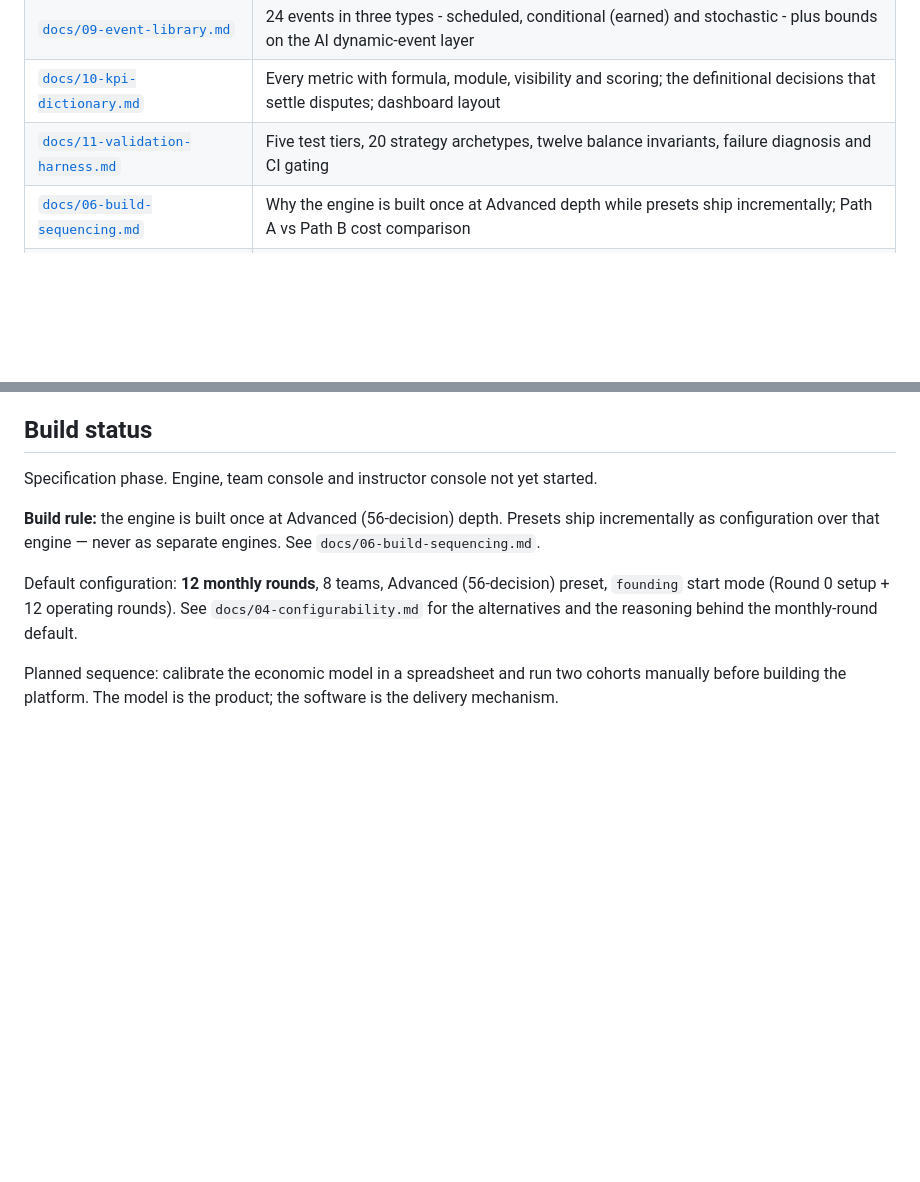
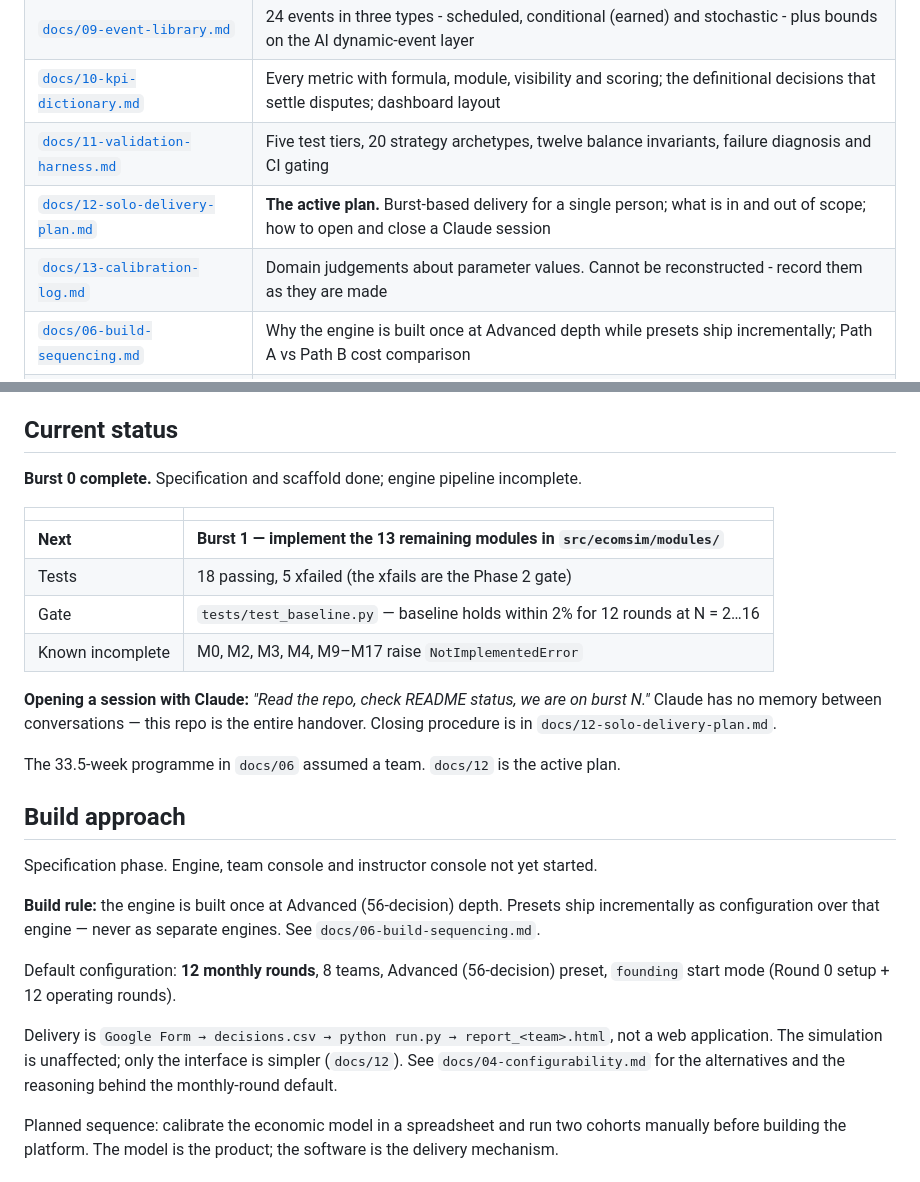
Before and after one commit to mtbashir/ecomsimulation, a Markdown page: README.md, 2 parts joined by grey strips. GitHub-like rendering; blank space fills up the shorter version.

```diff
--- a/README.md
+++ b/README.md
@@ -27,6 +27,8 @@ A sim where COD is a rounding error actively mis-teaches this market.
 | [`docs/09-event-library.md`](docs/09-event-library.md) | 24 events in three types - scheduled, conditional (earned) and stochastic - plus bounds on the AI dynamic-event layer |
 | [`docs/10-kpi-dictionary.md`](docs/10-kpi-dictionary.md) | Every metric with formula, module, visibility and scoring; the definitional decisions that settle disputes; dashboard layout |
 | [`docs/11-validation-harness.md`](docs/11-validation-harness.md) | Five test tiers, 20 strategy archetypes, twelve balance invariants, failure diagnosis and CI gating |
+| [`docs/12-solo-delivery-plan.md`](docs/12-solo-delivery-plan.md) | **The active plan.** Burst-based delivery for a single person; what is in and out of scope; how to open and close a Claude session |
+| [`docs/13-calibration-log.md`](docs/13-calibration-log.md) | Domain judgements about parameter values. Cannot be reconstructed - record them as they are made |
 | [`docs/06-build-sequencing.md`](docs/06-build-sequencing.md) | Why the engine is built once at Advanced depth while presets ship incrementally; Path A vs Path B cost comparison |
 | [`docs/04-configurability.md`](docs/04-configurability.md) | Team count 2–16, the 92-decision registry and presets, instructor unlock timing, round length and horizon, parameter safe ranges and validation invariants |
 
@@ -48,7 +50,26 @@ A sim where COD is a rounding error actively mis-teaches this market.
    but parameters carry green/amber/red bands and any change outside default
    triggers a 200-strategy validation run against seven balance invariants.
 
-## Build status
+## Current status
+
+**Burst 0 complete.** Specification and scaffold done; engine pipeline
+incomplete.
+
+| | |
+|---|---|
+| **Next** | **Burst 1 — implement the 13 remaining modules in `src/ecomsim/modules/`** |
+| Tests | 18 passing, 5 xfailed (the xfails are the Phase 2 gate) |
+| Gate | `tests/test_baseline.py` — baseline holds within 2% for 12 rounds at N = 2…16 |
+| Known incomplete | M0, M2, M3, M4, M9–M17 raise `NotImplementedError` |
+
+**Opening a session with Claude:** *"Read the repo, check README status, we are
+on burst N."* Claude has no memory between conversations — this repo is the
+entire handover. Closing procedure is in `docs/12-solo-delivery-plan.md`.
+
+The 33.5-week programme in `docs/06` assumed a team. `docs/12` is the active
+plan.
+
+## Build approach
 
 Specification phase. Engine, team console and instructor console not yet started.
 
@@ -57,7 +78,11 @@ Presets ship incrementally as configuration over that engine — never as
 separate engines. See `docs/06-build-sequencing.md`.
 
 Default configuration: **12 monthly rounds**, 8 teams, Advanced (56-decision)
-preset, `founding` start mode (Round 0 setup + 12 operating rounds). See `docs/04-configurability.md` for the alternatives and the reasoning
+preset, `founding` start mode (Round 0 setup + 12 operating rounds).
+
+Delivery is `Google Form → decisions.csv → python run.py → report_<team>.html`,
+not a web application. The simulation is unaffected; only the interface is
+simpler (`docs/12`). See `docs/04-configurability.md` for the alternatives and the reasoning
 behind the monthly-round default.
 
 Planned sequence: calibrate the economic model in a spreadsheet and run two
```
Also changed, not shown: docs/12-solo-delivery-plan.md (added, +153 -0 lines), docs/13-calibration-log.md (added, +55 -0 lines).
